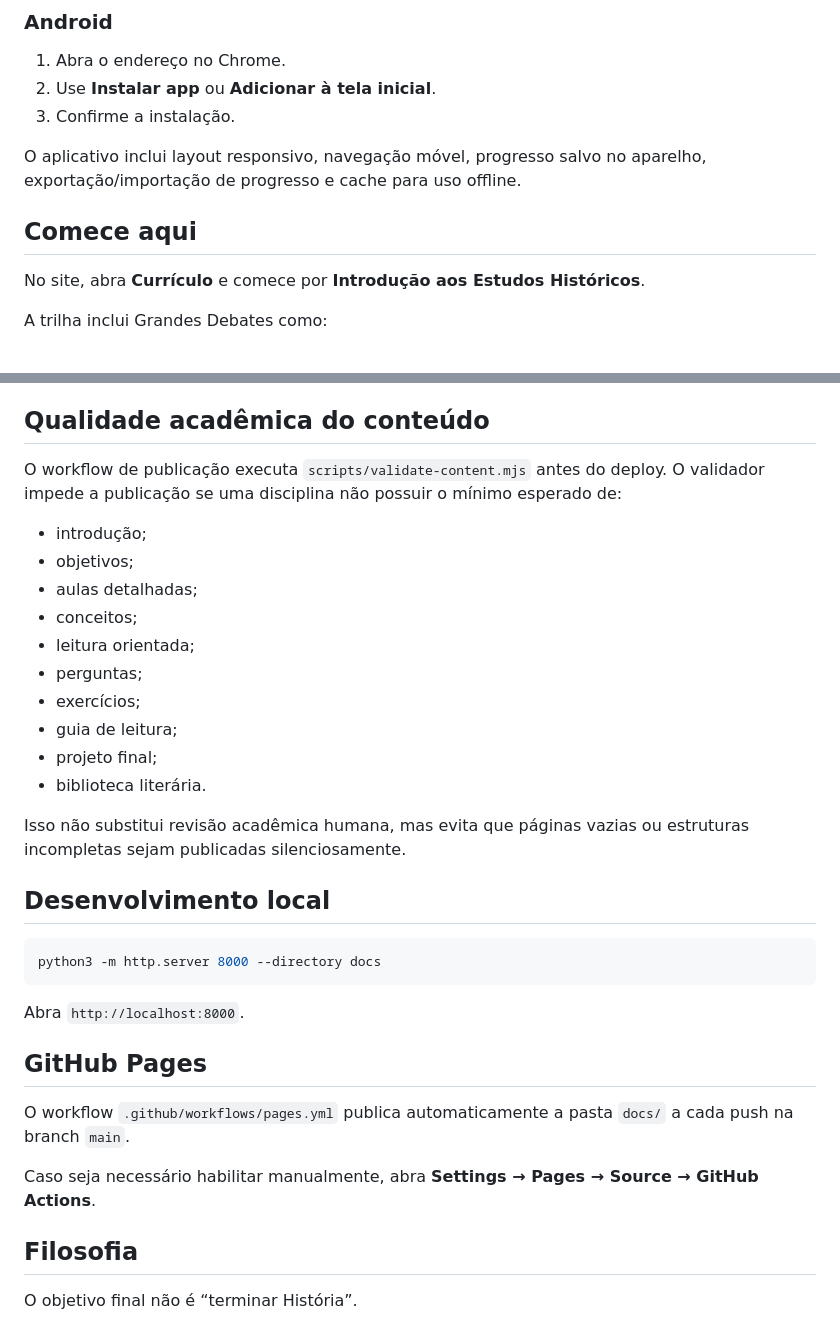
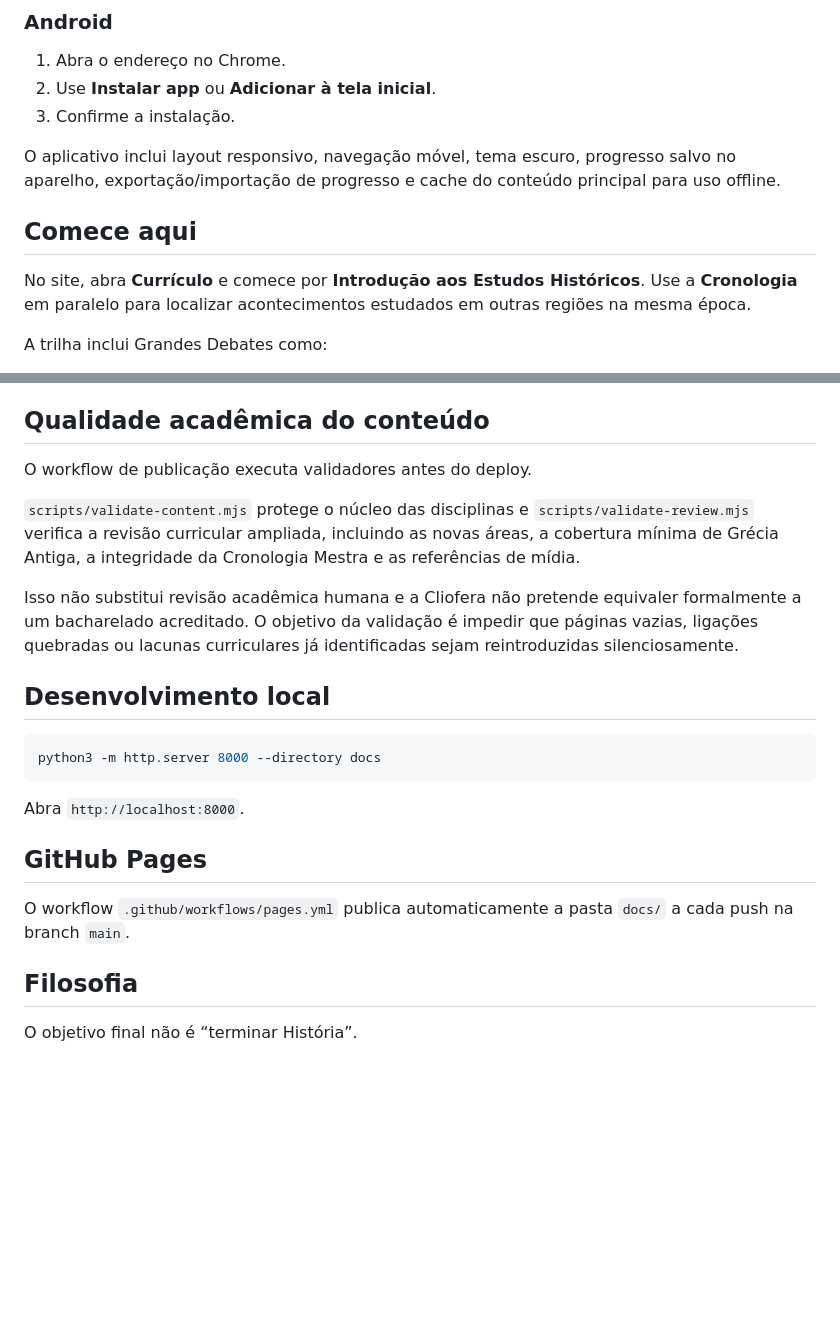
Before and after one commit to blasther12/cliofera, a Markdown page: README.md, 2 parts joined by grey strips. Rendered like a GitHub page; blank space fills up the shorter version.

Commit message:
docs: document reviewed curriculum, timeline, media and dark theme

```diff
--- a/README.md
+++ b/README.md
@@ -105,11 +141,11 @@ Enquanto o repositório mantiver o nome atual, o endereço é:
 2. Use **Instalar app** ou **Adicionar à tela inicial**.
 3. Confirme a instalação.
 
-O aplicativo inclui layout responsivo, navegação móvel, progresso salvo no aparelho, exportação/importação de progresso e cache para uso offline.
+O aplicativo inclui layout responsivo, navegação móvel, tema escuro, progresso salvo no aparelho, exportação/importação de progresso e cache do conteúdo principal para uso offline.
 
 ## Comece aqui
 
-No site, abra **Currículo** e comece por **Introdução aos Estudos Históricos**.
+No site, abra **Currículo** e comece por **Introdução aos Estudos Históricos**. Use a **Cronologia** em paralelo para localizar acontecimentos estudados em outras regiões na mesma época.
 
 A trilha inclui Grandes Debates como:
 
@@ -124,20 +160,11 @@ A trilha inclui Grandes Debates como:
 
 ## Qualidade acadêmica do conteúdo
 
-O workflow de publicação executa `scripts/validate-content.mjs` antes do deploy. O validador impede a publicação se uma disciplina não possuir o mínimo esperado de:
+O workflow de publicação executa validadores antes do deploy.
 
-- introdução;
-- objetivos;
-- aulas detalhadas;
-- conceitos;
-- leitura orientada;
-- perguntas;
-- exercícios;
-- guia de leitura;
-- projeto final;
-- biblioteca literária.
+`scripts/validate-content.mjs` protege o núcleo das disciplinas e `scripts/validate-review.mjs` verifica a revisão curricular ampliada, incluindo as novas áreas, a cobertura mínima de Grécia Antiga, a integridade da Cronologia Mestra e as referências de mídia.
 
-Isso não substitui revisão acadêmica humana, mas evita que páginas vazias ou estruturas incompletas sejam publicadas silenciosamente.
+Isso não substitui revisão acadêmica humana e a Cliofera não pretende equivaler formalmente a um bacharelado acreditado. O objetivo da validação é impedir que páginas vazias, ligações quebradas ou lacunas curriculares já identificadas sejam reintroduzidas silenciosamente.
 
 ## Desenvolvimento local
 
@@ -151,8 +178,6 @@ Abra `http://localhost:8000`.
 
 O workflow `.github/workflows/pages.yml` publica automaticamente a pasta `docs/` a cada push na branch `main`.
 
-Caso seja necessário habilitar manualmente, abra **Settings → Pages → Source → GitHub Actions**.
-
 ## Filosofia
 
 O objetivo final não é “terminar História”.
```
Also changed, not shown: other parts of README.md (+64 -28 lines).
